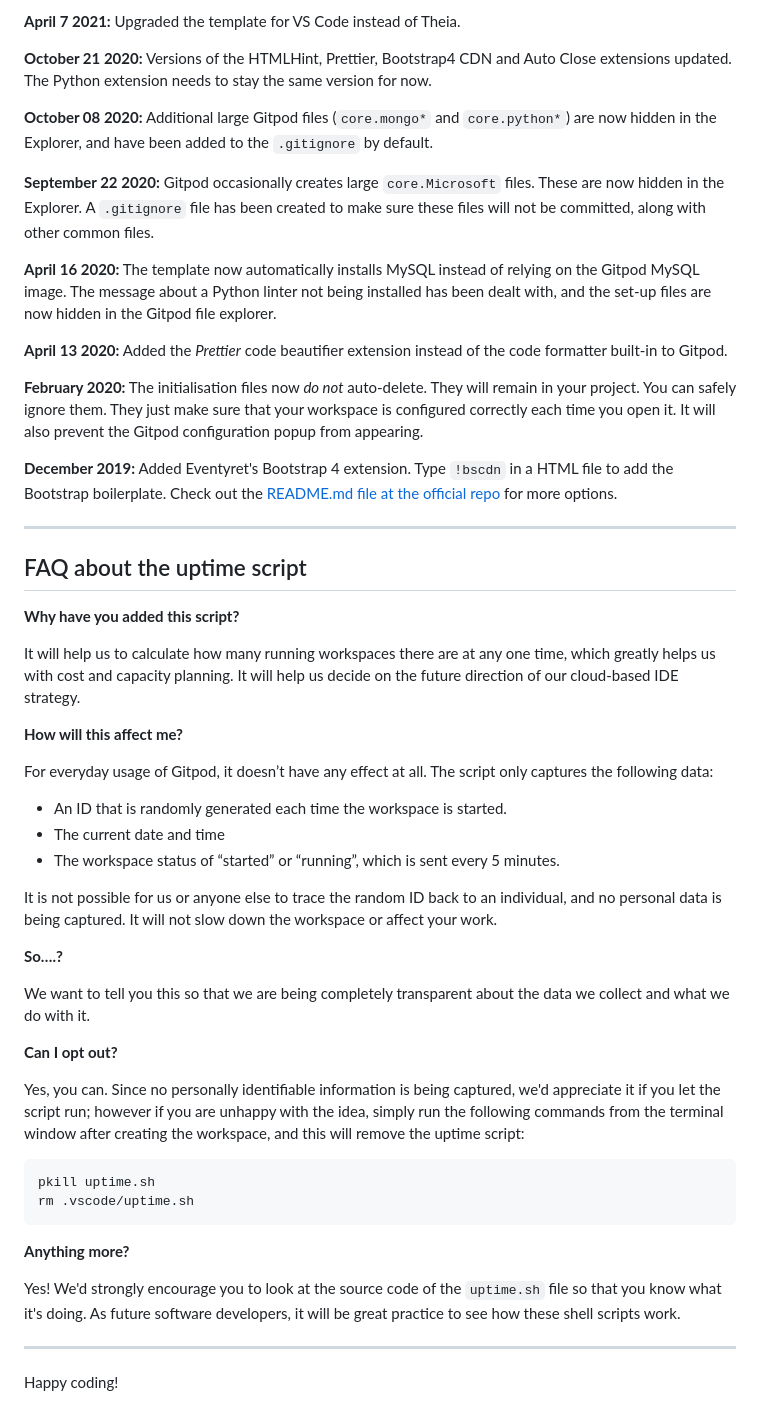
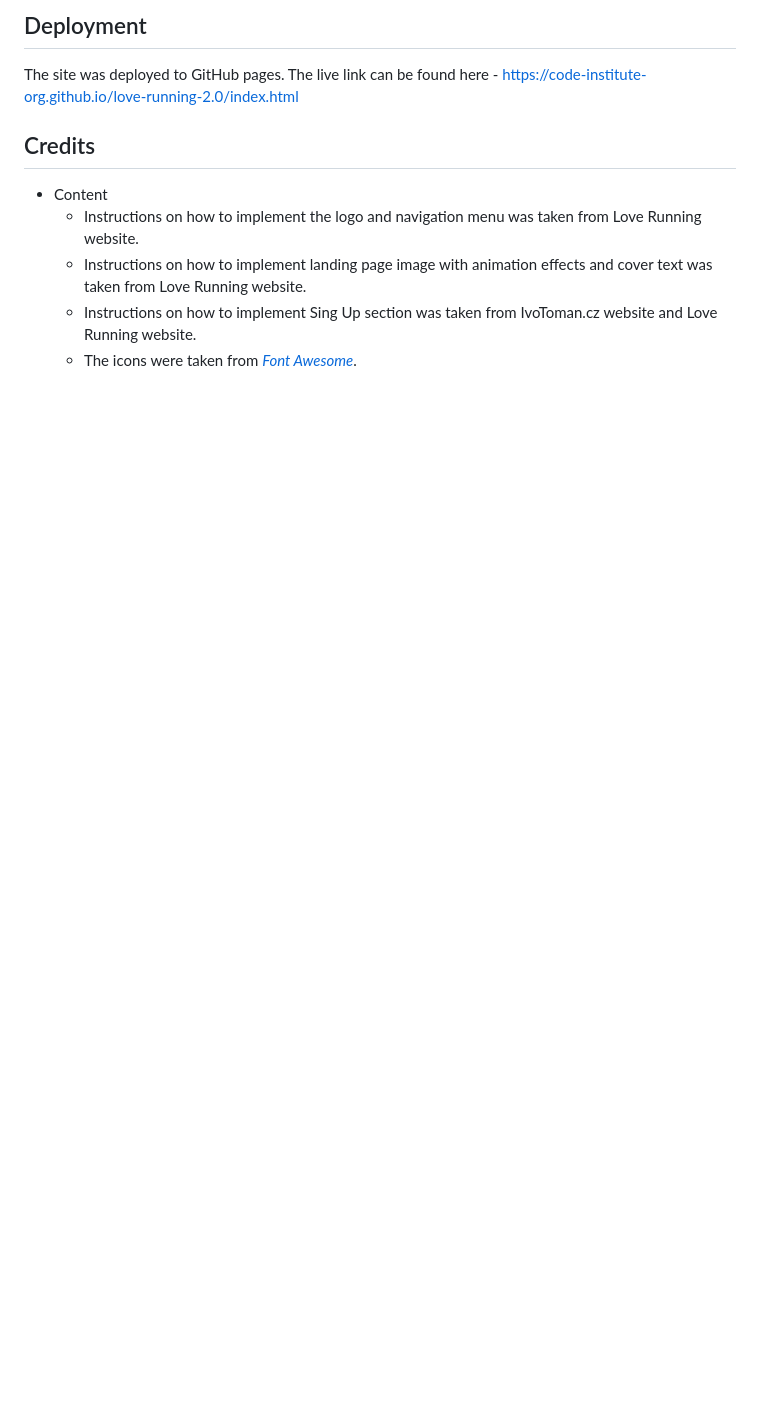
Before and after one commit to Code-Institute-Submissions/TennisDeveloper-Think-Tank_4_0, a Markdown page: README.md, the part around the change printed below. Drawn GitHub-style; blank space fills up the shorter version.

````diff
--- a/README.md
+++ b/README.md
@@ -54,55 +55,13 @@ We continually tweak and adjust this template to help give you the best experien
 
-**April 7 2021:** Upgraded the template for VS Code instead of Theia.
+## Deployment
+The site was deployed to GitHub pages.
+The live link can be found here - https://code-institute-org.github.io/love-running-2.0/index.html
 
-**October 21 2020:** Versions of the HTMLHint, Prettier, Bootstrap4 CDN and Auto Close extensions updated. The Python extension needs to stay the same version for now.
 
-**October 08 2020:** Additional large Gitpod files (`core.mongo*` and `core.python*`) are now hidden in the Explorer, and have been added to the `.gitignore` by default.
+## Credits
 
-**September 22 2020:** Gitpod occasionally creates large `core.Microsoft` files. These are now hidden in the Explorer. A `.gitignore` file has been created to make sure these files will not be committed, along with other common files.
-
-**April 16 2020:** The template now automatically installs MySQL instead of relying on the Gitpod MySQL image. The message about a Python linter not being installed has been dealt with, and the set-up files are now hidden in the Gitpod file explorer.
-
-**April 13 2020:** Added the _Prettier_ code beautifier extension instead of the code formatter built-in to Gitpod.
-
-**February 2020:** The initialisation files now _do not_ auto-delete. They will remain in your project. You can safely ignore them. They just make sure that your workspace is configured correctly each time you open it. It will also prevent the Gitpod configuration popup from appearing.
-
-**December 2019:** Added Eventyret's Bootstrap 4 extension. Type `!bscdn` in a HTML file to add the Bootstrap boilerplate. Check out the <a href="https://github.com/Eventyret/vscode-bcdn" target="_blank">README.md file at the official repo</a> for more options.
-
-------
-
-## FAQ about the uptime script
-
-**Why have you added this script?**
-
-It will help us to calculate how many running workspaces there are at any one time, which greatly helps us with cost and capacity planning. It will help us decide on the future direction of our cloud-based IDE strategy.
-
-**How will this affect me?**
-
-For everyday usage of Gitpod, it doesn’t have any effect at all. The script only captures the following data:
-
-- An ID that is randomly generated each time the workspace is started.
-- The current date and time
-- The workspace status of “started” or “running”, which is sent every 5 minutes.
-
-It is not possible for us or anyone else to trace the random ID back to an individual, and no personal data is being captured. It will not slow down the workspace or affect your work.
-
-**So….?**
-
-We want to tell you this so that we are being completely transparent about the data we collect and what we do with it.
-
-**Can I opt out?**
-
-Yes, you can. Since no personally identifiable information is being captured, we'd appreciate it if you let the script run; however if you are unhappy with the idea, simply run the following commands from the terminal window after creating the workspace, and this will remove the uptime script:
-
-```
-pkill uptime.sh
-rm .vscode/uptime.sh
-```
-
-**Anything more?**
-
-Yes! We'd strongly encourage you to look at the source code of the `uptime.sh` file so that you know what it's doing. As future software developers, it will be great practice to see how these shell scripts work.
-
----
-
-Happy coding!
+- Content
+    - Instructions on how to implement the logo and navigation menu was taken from Love Running website.
+    - Instructions on how to implement landing page image with animation effects and cover text was taken from Love Running website.
+    - Instructions on how to implement Sing Up section was taken from IvoToman.cz website and Love Running website.
+    - The icons were taken from *[Font Awesome](https://www.fontawesome.com)*.
````
Also changed, not shown: other parts of README.md (+30 -29 lines), assets/images/NavMenu.png (added), assets/images/book_a_call.png (added), assets/images/contacts_mk.png (added), assets/images/footer.png (added), assets/images/special_advisory.png (added), 1 other file.
